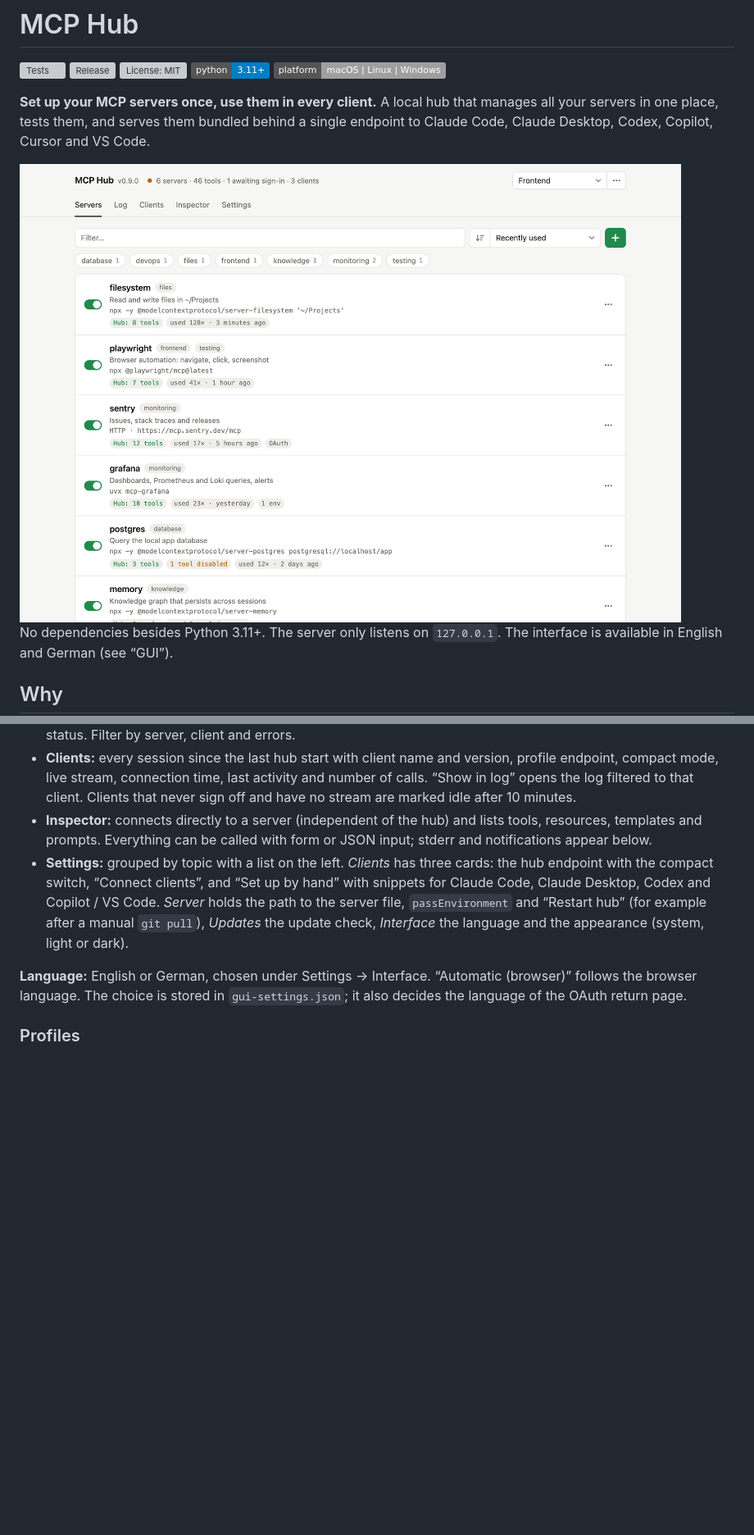
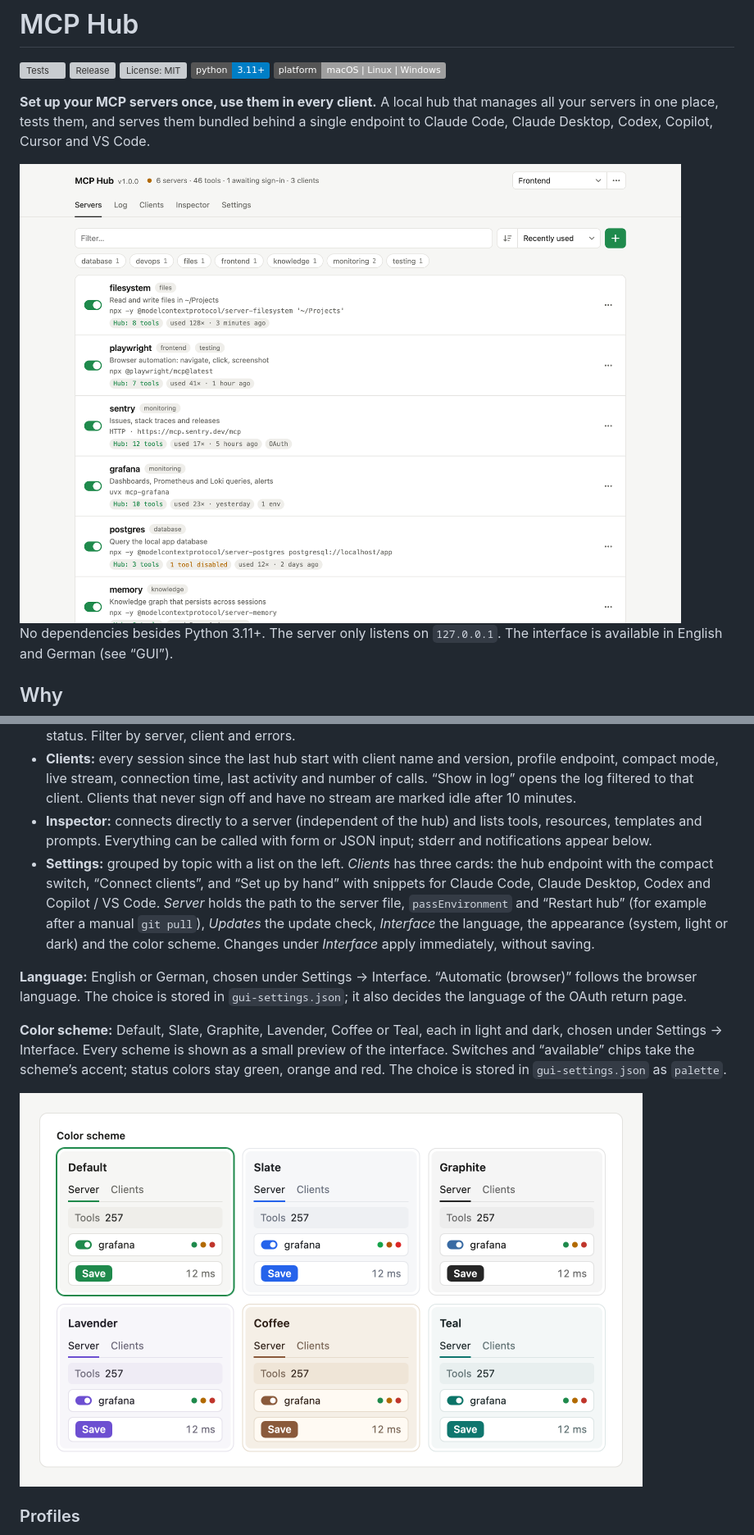
Before and after one commit to endorfin/mcp-hub, a Markdown page: README.md, 2 parts joined by grey strips. Shown: that part at 82% size. GitHub-like rendering; pictures changed too: docs/color-schemes-light.png (added), docs/screenshot-light.png; badges without logos; blank space fills up the shorter version; grey boxes are pictures that could not be loaded.

Commit message:
📝 docs: describe the color schemes and refresh the images for v1.0.0

```diff
--- a/README.md
+++ b/README.md
@@ -297,9 +297,16 @@ Design rules and components of the interface are documented in [DESIGN.md](DESIG
 - **Log:** every call through the hub with time, client, server, tool, arguments, result preview, duration and error status. Filter by server, client and errors.
 - **Clients:** every session since the last hub start with client name and version, profile endpoint, compact mode, live stream, connection time, last activity and number of calls. “Show in log” opens the log filtered to that client. Clients that never sign off and have no stream are marked idle after 10 minutes.
 - **Inspector:** connects directly to a server (independent of the hub) and lists tools, resources, templates and prompts. Everything can be called with form or JSON input; stderr and notifications appear below.
-- **Settings:** grouped by topic with a list on the left. *Clients* has three cards: the hub endpoint with the compact switch, “Connect clients”, and “Set up by hand” with snippets for Claude Code, Claude Desktop, Codex and Copilot / VS Code. *Server* holds the path to the server file, `passEnvironment` and “Restart hub” (for example after a manual `git pull`), *Updates* the update check, *Interface* the language and the appearance (system, light or dark).
+- **Settings:** grouped by topic with a list on the left. *Clients* has three cards: the hub endpoint with the compact switch, “Connect clients”, and “Set up by hand” with snippets for Claude Code, Claude Desktop, Codex and Copilot / VS Code. *Server* holds the path to the server file, `passEnvironment` and “Restart hub” (for example after a manual `git pull`), *Updates* the update check, *Interface* the language, the appearance (system, light or dark) and the color scheme. Changes under *Interface* apply immediately, without saving.
 
 **Language:** English or German, chosen under Settings → Interface. “Automatic (browser)” follows the browser language. The choice is stored in `gui-settings.json`; it also decides the language of the OAuth return page.
+
+**Color scheme:** Default, Slate, Graphite, Lavender, Coffee or Teal, each in light and dark, chosen under Settings → Interface. Every scheme is shown as a small preview of the interface. Switches and “available” chips take the scheme’s accent; status colors stay green, orange and red. The choice is stored in `gui-settings.json` as `palette`.
+
+<picture>
+  <source media="(prefers-color-scheme: dark)" srcset="docs/color-schemes-dark.png">
+  <img alt="The six color schemes as preview cards under Settings → Interface" src="docs/color-schemes-light.png" width="760">
+</picture>
 
 ### Profiles
 
```
Also changed, not shown: other parts of README.md (+1 -1 lines), DESIGN.md (+11 -2 lines), docs/color-schemes-dark.png (added), docs/screenshot-dark.png, docs/social-preview.png.
